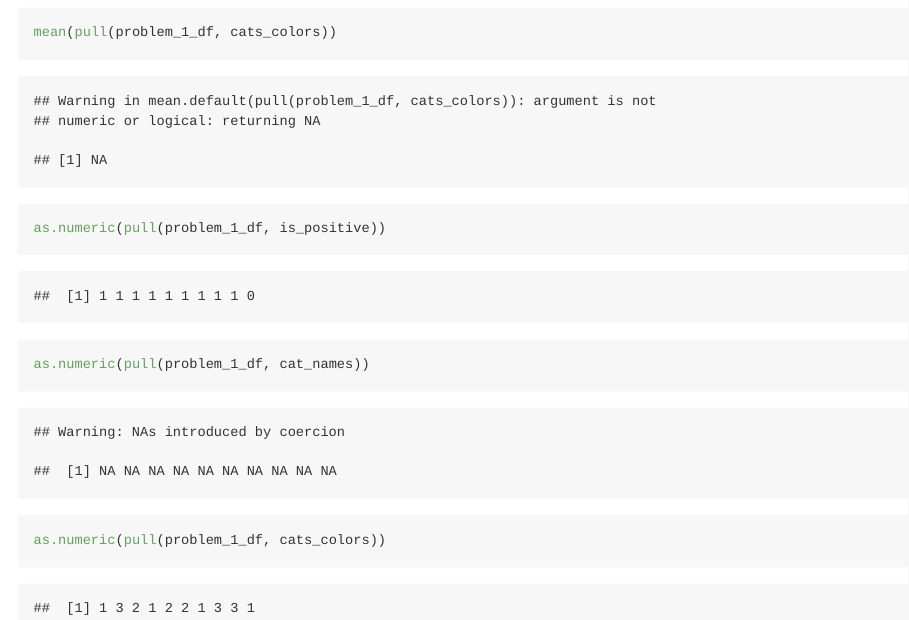
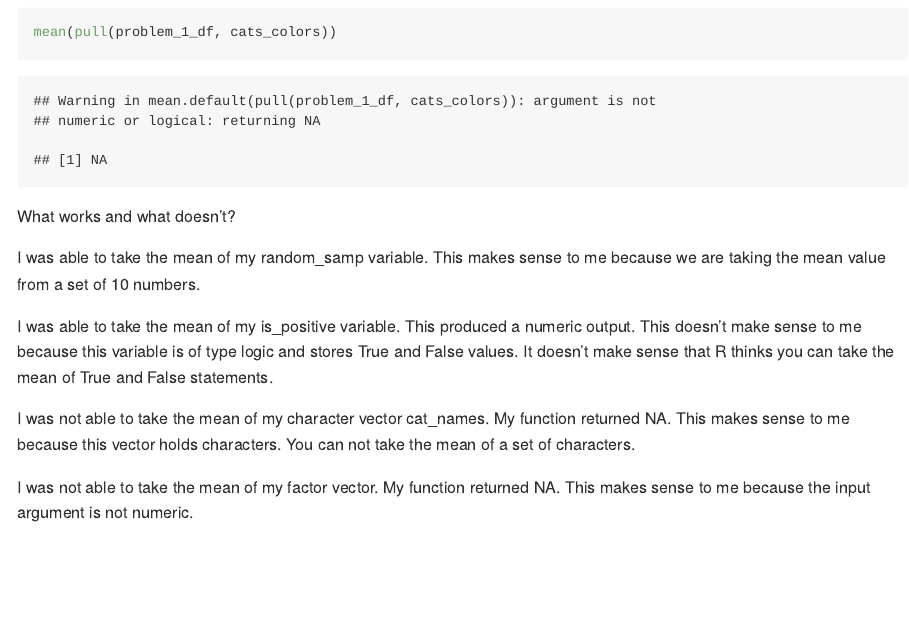
Before and after one commit to zoeverzani/p8105_hw1_zv2138, an R Markdown document (p8105_hw1_zv2138.Rmd): the page in a window 1100 px wide, from 1120 px down. The pictures show the output file p8105_hw1_zv2138.md that the author committed with the source, drawn offline in the style of GitHub.

Commit message:
Problem 1 - explanation after taking mean of each variable in my data set

````diff
--- a/p8105_hw1_zv2138.Rmd
+++ b/p8105_hw1_zv2138.Rmd
@@ -28,8 +28,12 @@ mean(pull(problem_1_df, cat_names))
 mean(pull(problem_1_df, cats_colors))
 ```
 
-```{r Mean with as.numeric, result="hides"}
-as.numeric(pull(problem_1_df, is_positive))
-as.numeric(pull(problem_1_df, cat_names))
-as.numeric(pull(problem_1_df, cats_colors))
-```
+What works and what doesn’t?
+
+I was able to take the mean of my random_samp variable. This makes sense to me because we are taking the mean value from a set of 10 numbers.
+
+I was able to take the mean of my is_positive variable. This produced a numeric output. This doesn't make sense to me because this variable is of type logic and stores True and False values. It doesn't make sense that R thinks you can take the mean of True and False statements.
+
+I was not able to take the mean of my character vector cat_names. My function returned NA. This makes sense to me because this vector holds characters. You can not take the mean of a set of characters.
+
+I was not able to take the mean of my factor vector. My function returned NA. This makes sense to me because the input argument is not numeric.
````
Also changed, not shown: p8105_hw1_zv2138.md.
